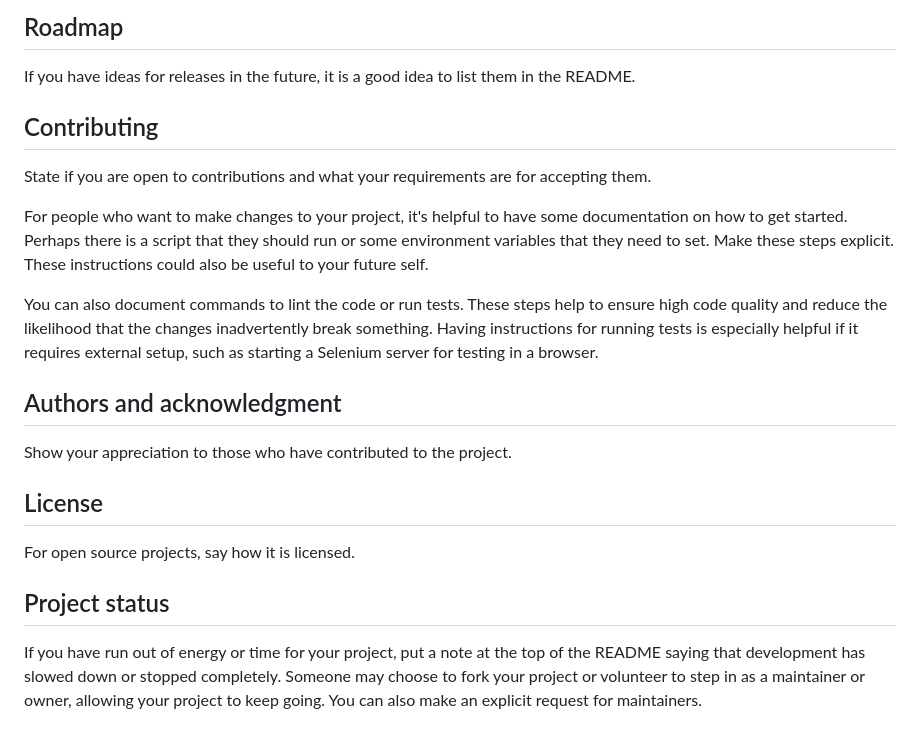
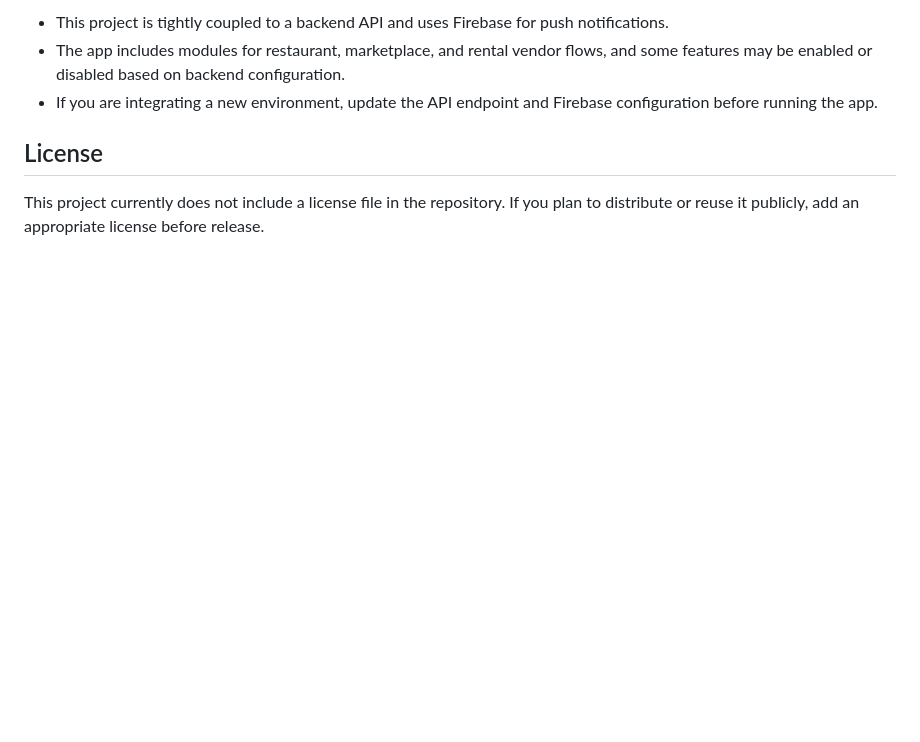
Before and after one commit to arapchirchir/vendor_app, a Markdown page: README.md, the part around one of its changes. Rendered like a GitHub page; blank space fills up the shorter version.

```diff
--- a/README.md
+++ b/README.md
@@ -74,19 +129,8 @@ Tell people where they can go to for help. It can be any combination of an issue
 
-## Roadmap
-If you have ideas for releases in the future, it is a good idea to list them in the README.
-
-## Contributing
-State if you are open to contributions and what your requirements are for accepting them.
-
-For people who want to make changes to your project, it's helpful to have some documentation on how to get started. Perhaps there is a script that they should run or some environment variables that they need to set. Make these steps explicit. These instructions could also be useful to your future self.
-
-You can also document commands to lint the code or run tests. These steps help to ensure high code quality and reduce the likelihood that the changes inadvertently break something. Having instructions for running tests is especially helpful if it requires external setup, such as starting a Selenium server for testing in a browser.
-
-## Authors and acknowledgment
-Show your appreciation to those who have contributed to the project.
+- This project is tightly coupled to a backend API and uses Firebase for push notifications.
+- The app includes modules for restaurant, marketplace, and rental vendor flows, and some features may be enabled or disabled based on backend configuration.
+- If you are integrating a new environment, update the API endpoint and Firebase configuration before running the app.
 
 ## License
-For open source projects, say how it is licensed.
 
-## Project status
-If you have run out of energy or time for your project, put a note at the top of the README saying that development has slowed down or stopped completely. Someone may choose to fork your project or volunteer to step in as a maintainer or owner, allowing your project to keep going. You can also make an explicit request for maintainers.
+This project currently does not include a license file in the repository. If you plan to distribute or reuse it publicly, add an appropriate license before release.
```
Also changed, not shown: other parts of README.md (+102 -47 lines).
